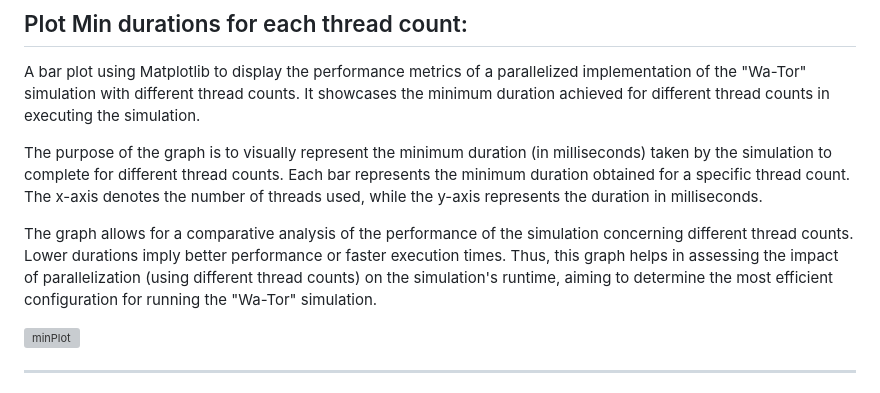
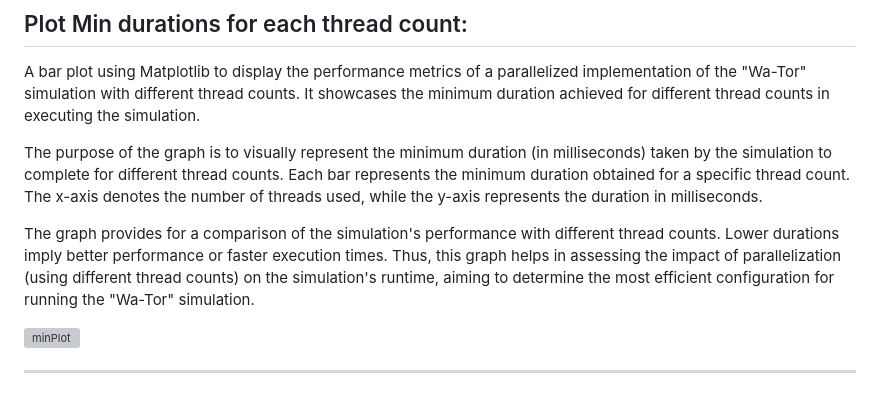
Before and after one commit to DanielGiedraitis/Wa-Tor, a Markdown page: README.md, the part around the change. GitHub-like rendering; grey boxes are pictures that could not be loaded.

```diff
--- a/README.md
+++ b/README.md
@@ -9,7 +9,7 @@ A bar plot using Matplotlib to display the performance metrics of a parallelized
 
 The purpose of the graph is to visually represent the minimum duration (in milliseconds) taken by the simulation to complete for different thread counts. Each bar represents the minimum duration obtained for a specific thread count. The x-axis denotes the number of threads used, while the y-axis represents the duration in milliseconds.
 
-The graph allows for a comparative analysis of the performance of the simulation concerning different thread counts. Lower durations imply better performance or faster execution times. Thus, this graph helps in assessing the impact of parallelization (using different thread counts) on the simulation's runtime, aiming to determine the most efficient configuration for running the "Wa-Tor" simulation.
+The graph provides for a comparison of the simulation's performance with different thread counts. Lower durations imply better performance or faster execution times. Thus, this graph helps in assessing the impact of parallelization (using different thread counts) on the simulation's runtime, aiming to determine the most efficient configuration for running the "Wa-Tor" simulation.
 
 ![minPlot](https://github.com/DanielGiedraitis/Wa-Tor/assets/91562130/9dd991f8-6d12-4799-b53d-382e14be6127)
 
```
